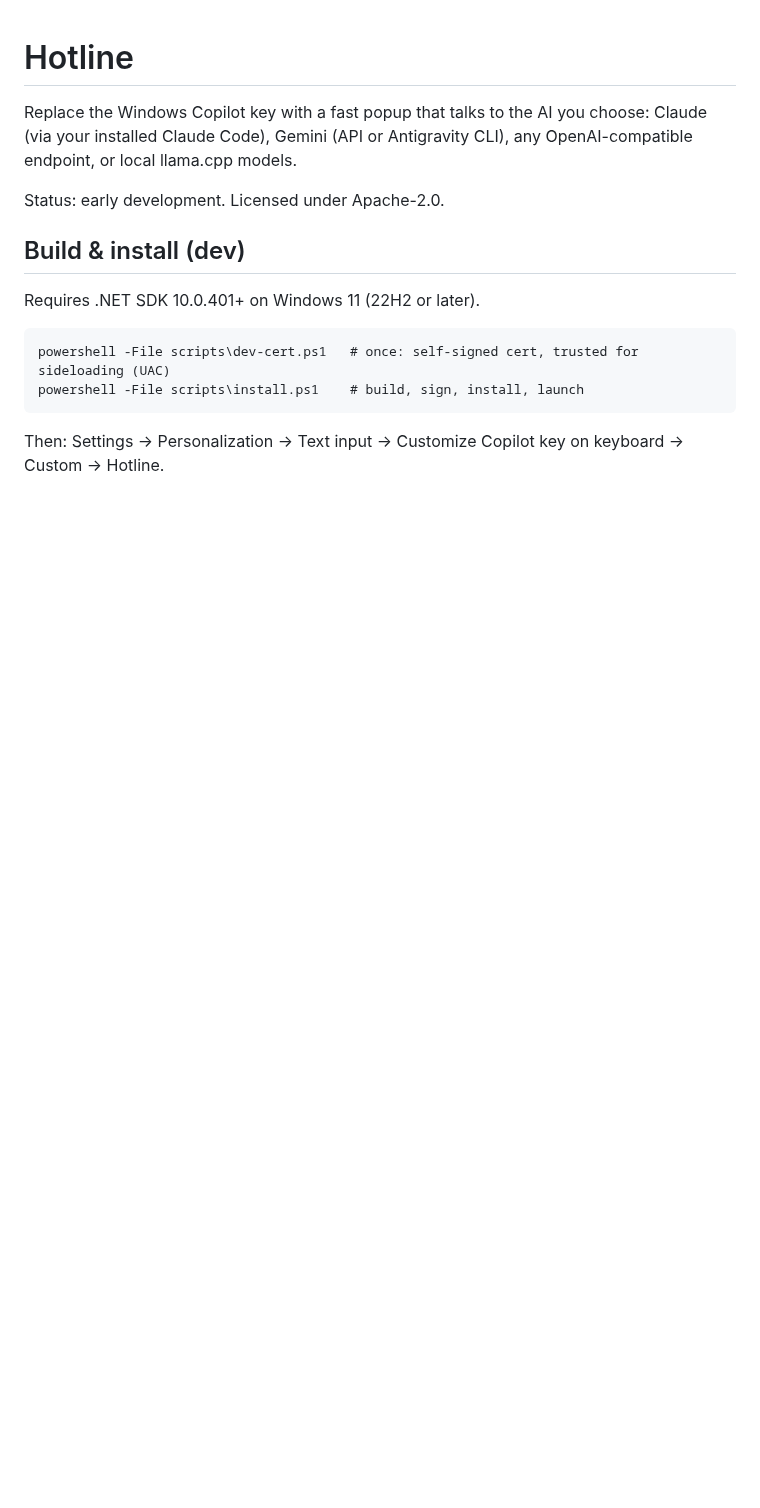
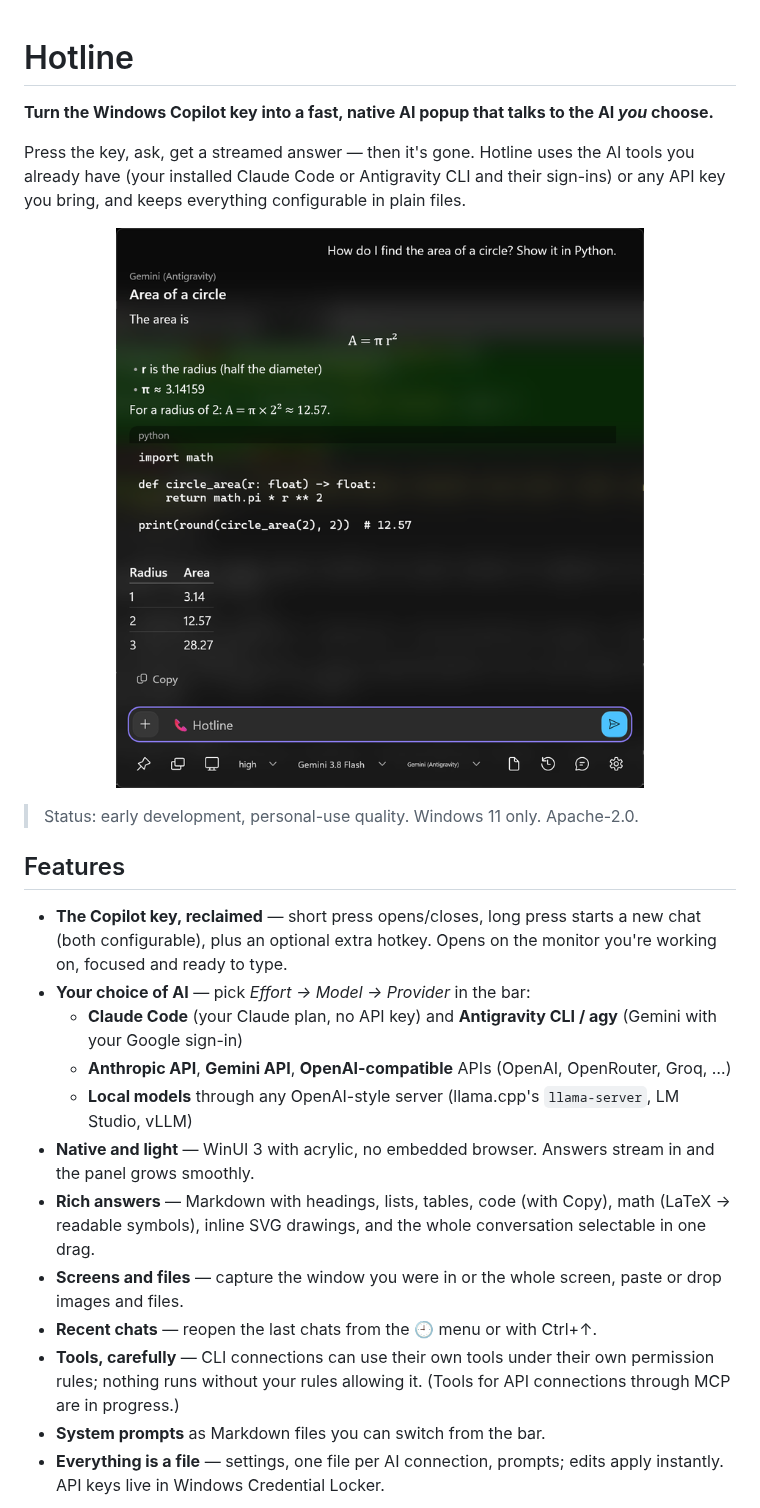
Before and after one commit to PMARC14/Hotline, a Markdown page: README.md, the part around one of its changes. Rendered like a GitHub page; pictures changed too: docs/images/panel.png (added); blank space fills up the shorter version.

```diff
--- a/README.md
+++ b/README.md
@@ -1,17 +1,33 @@
 # Hotline
 
-Replace the Windows Copilot key with a fast popup that talks to the AI you choose:
-Claude (via your installed Claude Code), Gemini (API or Antigravity CLI), any
-OpenAI-compatible endpoint, or local llama.cpp models.
+**Turn the Windows Copilot key into a fast, native AI popup that talks to the AI *you* choose.**
 
-Status: early development. Licensed under Apache-2.0.
+Press the key, ask, get a streamed answer — then it's gone. Hotline uses the AI tools you already have (your
+installed Claude Code or Antigravity CLI and their sign-ins) or any API key you bring, and keeps everything
+configurable in plain files.
 
-## Build & install (dev)
+<p align="center">
+  <img src="docs/images/panel.png" width="560" alt="The Hotline panel answering a question with a formula, code and a table">
+</p>
 
-Requires .NET SDK 10.0.401+ on Windows 11 (22H2 or later).
+> Status: early development, personal-use quality. Windows 11 only. Apache-2.0.
 
-    powershell -File scripts\dev-cert.ps1   # once: self-signed cert, trusted for sideloading (UAC)
-    powershell -File scripts\install.ps1    # build, sign, install, launch
+## Features
 
-Then: Settings → Personalization → Text input → Customize Copilot key on keyboard → Custom → Hotline.
+- **The Copilot key, reclaimed** — short press opens/closes, long press starts a new chat (both configurable), plus an
+  optional extra hotkey. Opens on the monitor you're working on, focused and ready to type.
+- **Your choice of AI** — pick *Effort → Model → Provider* in the bar:
+  - **Claude Code** (your Claude plan, no API key) and **Antigravity CLI / agy** (Gemini with your Google sign-in)
+  - **Anthropic API**, **Gemini API**, **OpenAI-compatible** APIs (OpenAI, OpenRouter, Groq, …)
+  - **Local models** through any OpenAI-style server (llama.cpp's `llama-server`, LM Studio, vLLM)
+- **Native and light** — WinUI 3 with acrylic, no embedded browser. Answers stream in and the panel grows smoothly.
+- **Rich answers** — Markdown with headings, lists, tables, code (with Copy), math (LaTeX → readable symbols), inline
+  SVG drawings, and the whole conversation selectable in one drag.
+- **Screens and files** — capture the window you were in or the whole screen, paste or drop images and files.
+- **Recent chats** — reopen the last chats from the 🕘 menu or with Ctrl+↑.
+- **Tools, carefully** — CLI connections can use their own tools under their own permission rules; nothing runs
+  without your rules allowing it. (Tools for API connections through MCP are in progress.)
+- **System prompts** as Markdown files you can switch from the bar.
+- **Everything is a file** — settings, one file per AI connection, prompts; edits apply instantly. API keys live in
+  Windows Credential Locker.
 
```
Also changed, not shown: other parts of README.md (+55 -71 lines), CLAUDE.md (added, +21 -0 lines), docs/HANDOFF.md (added, +86 -0 lines), docs/configuration.md (added, +72 -0 lines), docs/images/settings.png (added), 8 other files.
